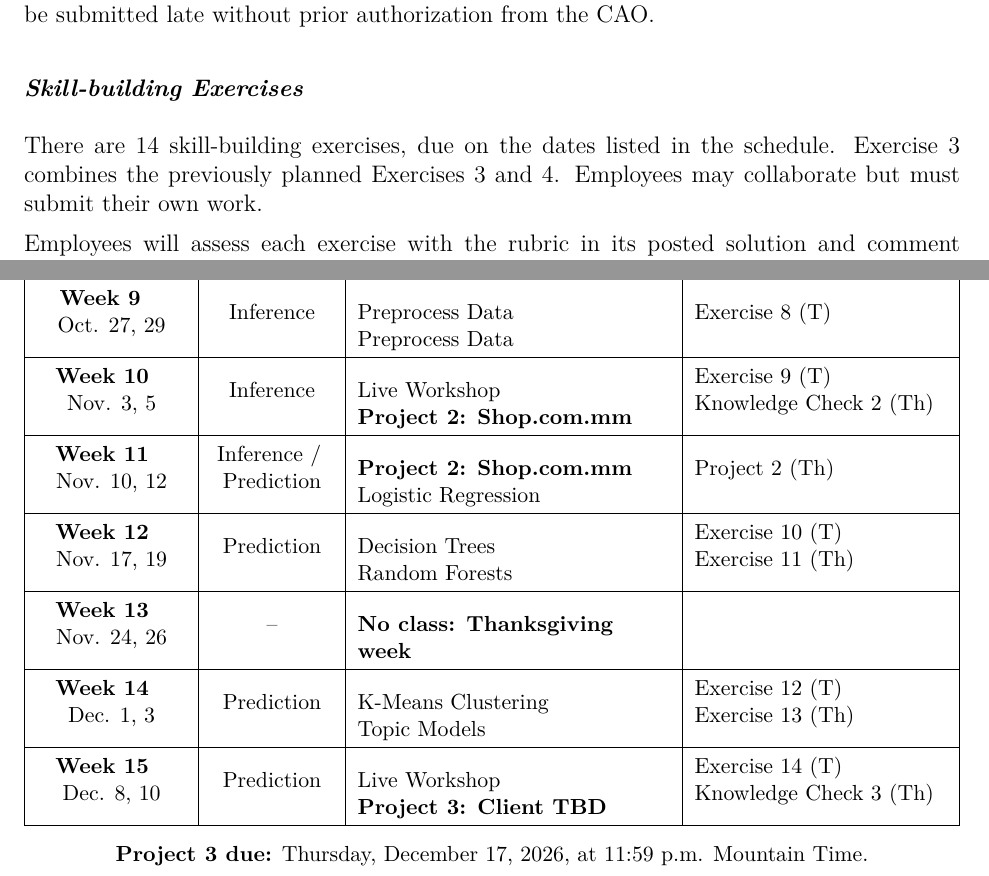
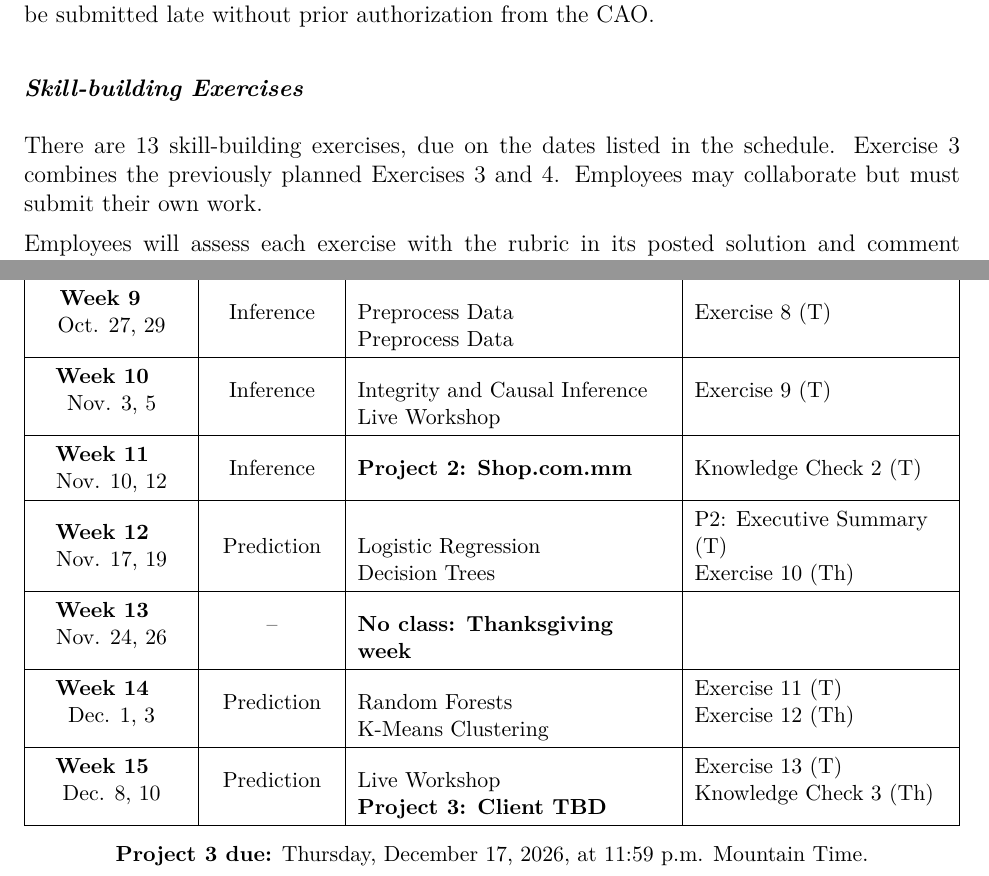
Before and after one commit to cdbale/411-Syllabus, an R Markdown document (Syllabus.Rmd): two parts of pages 5 and 7 of 10, joined at a grey line, cut so that both start at the same text. The pictures show the output file Syllabus.pdf that the author committed with the source.

Commit message:
Revise fall schedule and Project 2 executive summary deadline

```diff
--- a/Syllabus.Rmd
+++ b/Syllabus.Rmd
@@ -151,7 +151,7 @@ Employees may submit a **skill-building exercise** up to *one week* late for 75%
 
 ### *Skill-building Exercises*
 
-There are 14 skill-building exercises, due on the dates listed in the schedule. Exercise 3 combines the previously planned Exercises 3 and 4. Employees may collaborate but must submit their own work.
+There are 13 skill-building exercises, due on the dates listed in the schedule. Exercise 3 combines the previously planned Exercises 3 and 4. Employees may collaborate but must submit their own work.
 
 Employees will assess each exercise with the rubric in its posted solution and comment wherever their work differs from the solution. Add comments directly to R scripts or use the comment feature in Word documents.
 
@@ -222,27 +222,27 @@ The CAO may revise the syllabus, schedule, or company policies, including those
   & Exercise 8 (T) \\
 \hline
 \textbf{Week 10}\newline Nov. 3, 5 & Inference
-  & Live Workshop\newline \textbf{Project 2: Shop.com.mm}
-  & Exercise 9 (T)\newline Knowledge Check 2 (Th) \\
+  & Integrity and Causal Inference\newline Live Workshop
+  & Exercise 9 (T) \\
 \hline
-\textbf{Week 11}\newline Nov. 10, 12 & Inference /\newline Prediction
-  & \textbf{Project 2: Shop.com.mm}\newline Logistic Regression
-  & Project 2 (Th) \\
+\textbf{Week 11}\newline Nov. 10, 12 & Inference
+  & \textbf{Project 2: Shop.com.mm}
+  & Knowledge Check 2 (T) \\
 \hline
 \textbf{Week 12}\newline Nov. 17, 19 & Prediction
-  & Decision Trees\newline Random Forests
-  & Exercise 10 (T)\newline Exercise 11 (Th) \\
+  & Logistic Regression\newline Decision Trees
+  & P2: Executive Summary (T)\newline Exercise 10 (Th) \\
 \hline
 \textbf{Week 13}\newline Nov. 24, 26 & --
   & \textbf{No class: Thanksgiving week} & \\
 \hline
 \textbf{Week 14}\newline Dec. 1, 3 & Prediction
-  & K-Means Clustering\newline Topic Models
-  & Exercise 12 (T)\newline Exercise 13 (Th) \\
+  & Random Forests\newline K-Means Clustering
+  & Exercise 11 (T)\newline Exercise 12 (Th) \\
 \hline
 \textbf{Week 15}\newline Dec. 8, 10 & Prediction
   & Live Workshop\newline \textbf{Project 3: Client TBD}
-  & Exercise 14 (T)\newline Knowledge Check 3 (Th) \\
+  & Exercise 13 (T)\newline Knowledge Check 3 (Th) \\
 \hline
 \end{tabularx}
 
```
Also changed, not shown: Syllabus.pdf.
